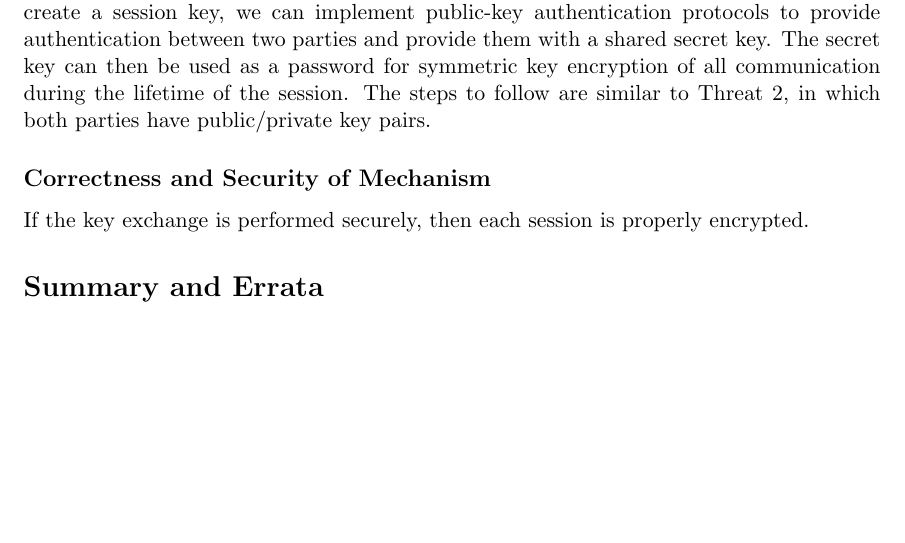
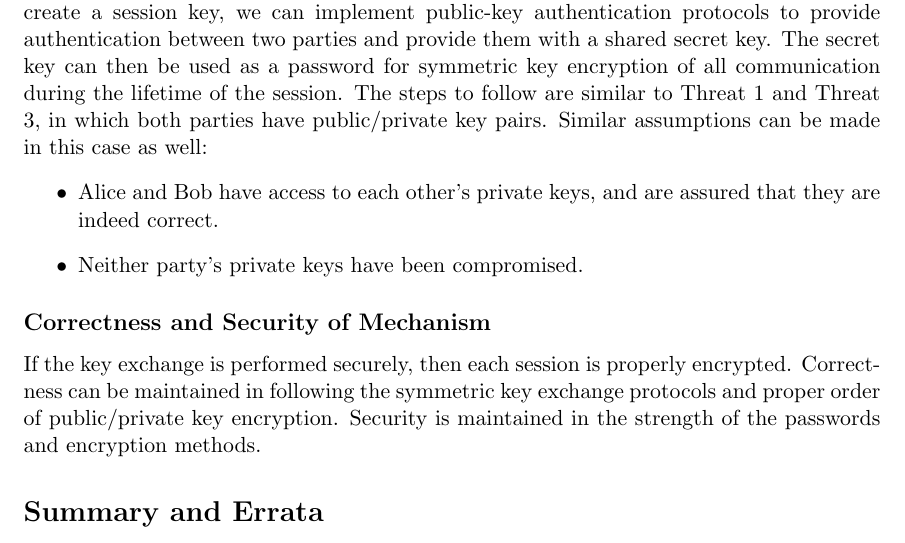
Before and after one commit to karatemanz/CS1653, a LaTeX document (FinalProject/Phase3/mechanisms.tex): part of page 7 of 7 before the commit and part of page 7 of 8 after it, cut so that both start at the same text, the shorter picture padded with empty space. Compiled offline with pdfLaTeX.

Commit message:
probably finished T4, working on conclusion

```diff
--- a/FinalProject/Phase3/mechanisms.tex
+++ b/FinalProject/Phase3/mechanisms.tex
@@ -111,9 +111,13 @@ Suppose Eve can listen to an information exchange between Alice and Bob. Even wi
 \end{itemize}
 Eve does not need to be an active participant in a conversation to illicitly benefit from it, and thus exchanges between Alice and Bob must be kept secure. Or, to put into context of a secure file server, any exchanges between a user and any server (or even between servers) must be kept confidential if proper security is to be maintained.
 \subsection{Mechanism Description}
-To maintain a secure channel between Alice and Bob during a continuous series of messages, the most efficient solution may be to create a session key between them. A session key avoids having to recreate a secure channel after each exchange, resulting in increased efficiency over alternative methods that would require more frequent overhead or computation. To create a session key, we can implement public-key authentication protocols to provide authentication between two parties and provide them with a shared secret key. The secret key can then be used as a password for symmetric key encryption of all communication during the lifetime of the session. The steps to follow are similar to Threat 2, in which both parties have public/private key pairs.
+To maintain a secure channel between Alice and Bob during a continuous series of messages, the most efficient solution may be to create a session key between them. A session key avoids having to recreate a secure channel after each exchange, resulting in increased efficiency over alternative methods that would require more frequent overhead or computation. To create a session key, we can implement public-key authentication protocols to provide authentication between two parties and provide them with a shared secret key. The secret key can then be used as a password for symmetric key encryption of all communication during the lifetime of the session. The steps to follow are similar to Threat 1 and Threat 3, in which both parties have public/private key pairs. Similar assumptions can be made in this case as well:
+\begin{itemize}
+\item{}Alice and Bob have access to each other's private keys, and are assured that they are indeed correct.
+\item{}Neither party's private keys have been compromised.
+\end{itemize}
 \subsection{Correctness and Security of Mechanism}
-If the key exchange is performed securely, then each session is properly encrypted.
+If the key exchange is performed securely, then each session is properly encrypted. Correctness can be maintained in following the symmetric key exchange protocols and proper order of public/private key encryption. Security is maintained in the strength of the passwords and encryption methods.
 \section{Summary and Errata}
 There are common elements to the protocols that address the above threats. Since Threat 4 involves eavesdropping, most if not all communication over the network will need to be encrypted. Thus, handshake protocols will be present in many of the implementations we have discussed.
 
```
Also changed, not shown: FinalProject/Phase3/mechanisms.pdf.
